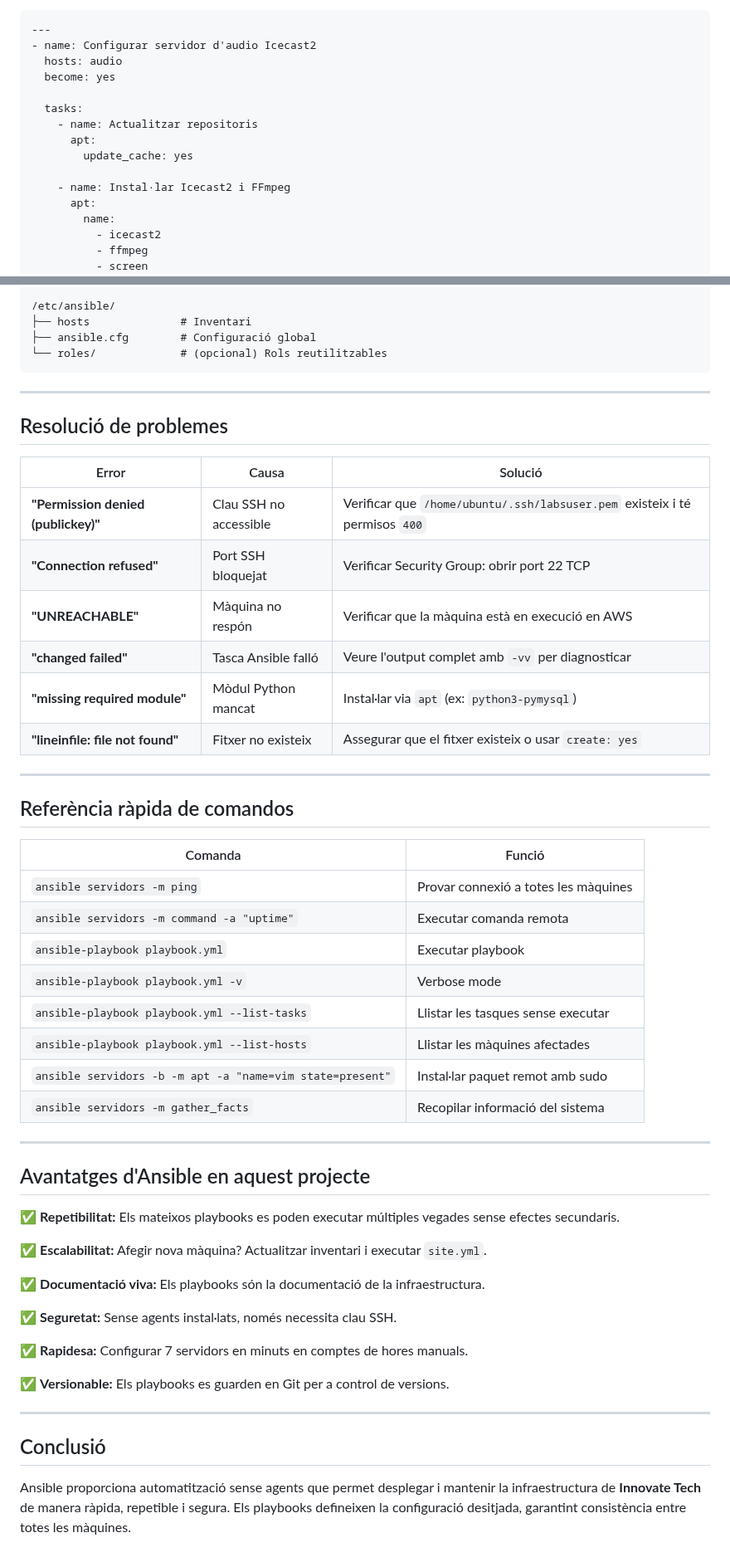
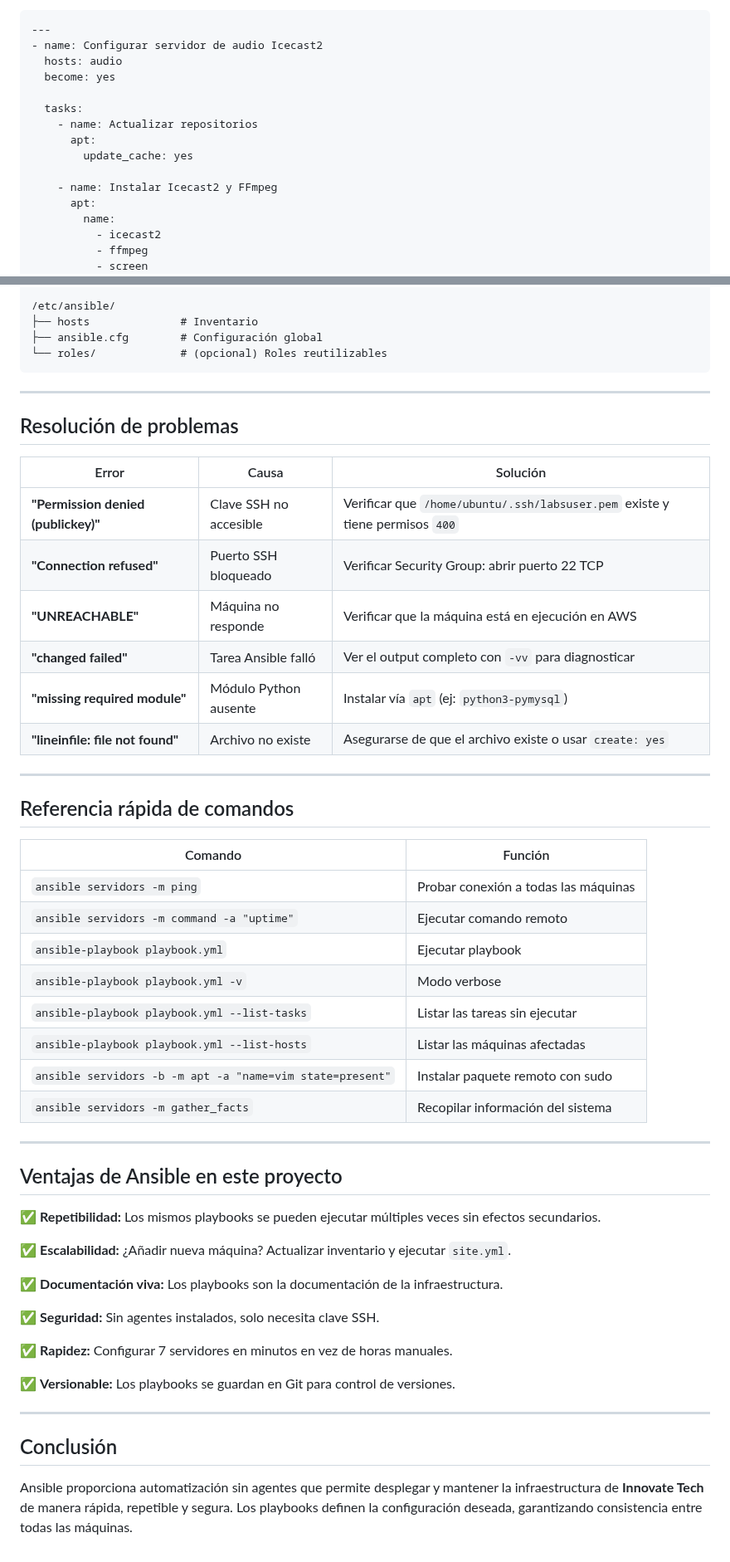
Before and after one commit to ITB2526-AyoubSfili/InnovaTech, a Markdown page: 06-ansible.md, 2 parts joined by grey strips. Shown at 83% size. GitHub-like rendering.

````diff
--- a/06-ansible.md
+++ b/06-ansible.md
@@ -216,16 +213,16 @@ Instal·la i configura **Icecast2 + FFmpeg** per a streaming de música.
 
 ```yaml
 ---
-- name: Configurar servidor d'audio Icecast2
+- name: Configurar servidor de audio Icecast2
   hosts: audio
   become: yes
 
   tasks:
-    - name: Actualitzar repositoris
+    - name: Actualizar repositorios
       apt:
         update_cache: yes
 
-    - name: Instal·lar Icecast2 i FFmpeg
+    - name: Instalar Icecast2 y FFmpeg
       apt:
         name:
           - icecast2
@@ -787,57 +784,57 @@ ansible bd -m command -a "ping -c 1 10.0.1.201"
     └── labsuser.pem
 
 /etc/ansible/
-├── hosts              # Inventari
-├── ansible.cfg        # Configuració global
-└── roles/             # (opcional) Rols reutilitzables
+├── hosts              # Inventario
+├── ansible.cfg        # Configuración global
+└── roles/             # (opcional) Roles reutilizables
 ```
 
 ---
 
-## Resolució de problemes
+## Resolución de problemas
 
-| Error | Causa | Solució |
-|-------|-------|---------|
-| **"Permission denied (publickey)"** | Clau SSH no accessible | Verificar que `/home/ubuntu/.ssh/labsuser.pem` existeix i té permisos `400` |
-| **"Connection refused"** | Port SSH bloquejat | Verificar Security Group: obrir port 22 TCP |
-| **"UNREACHABLE"** | Màquina no respón | Verificar que la màquina està en execució en AWS |
-| **"changed failed"** | Tasca Ansible falló | Veure l'output complet amb `-vv` per diagnosticar |
-| **"missing required module"** | Mòdul Python mancat | Instal·lar via `apt` (ex: `python3-pymysql`) |
-| **"lineinfile: file not found"** | Fitxer no existeix | Assegurar que el fitxer existeix o usar `create: yes` |
+| Error | Causa | Solución |
+|-------|-------|----------|
+| **"Permission denied (publickey)"** | Clave SSH no accesible | Verificar que `/home/ubuntu/.ssh/labsuser.pem` existe y tiene permisos `400` |
+| **"Connection refused"** | Puerto SSH bloqueado | Verificar Security Group: abrir puerto 22 TCP |
+| **"UNREACHABLE"** | Máquina no responde | Verificar que la máquina está en ejecución en AWS |
+| **"changed failed"** | Tarea Ansible falló | Ver el output completo con `-vv` para diagnosticar |
+| **"missing required module"** | Módulo Python ausente | Instalar vía `apt` (ej: `python3-pymysql`) |
+| **"lineinfile: file not found"** | Archivo no existe | Asegurarse de que el archivo existe o usar `create: yes` |
 
 ---
 
-## Referència ràpida de comandos
+## Referencia rápida de comandos
 
-| Comanda | Funció |
-|---------|--------|
-| `ansible servidors -m ping` | Provar connexió a totes les màquines |
-| `ansible servidors -m command -a "uptime"` | Executar comanda remota |
-| `ansible-playbook playbook.yml` | Executar playbook |
-| `ansible-playbook playbook.yml -v` | Verbose mode |
-| `ansible-playbook playbook.yml --list-tasks` | Llistar les tasques sense executar |
-| `ansible-playbook playbook.yml --list-hosts` | Llistar les màquines afectades |
-| `ansible servidors -b -m apt -a "name=vim state=present"` | Instal·lar paquet remot amb sudo |
-| `ansible servidors -m gather_facts` | Recopilar informació del sistema |
+| Comando | Función |
+|---------|---------|
+| `ansible servidors -m ping` | Probar conexión a todas las máquinas |
+| `ansible servidors -m command -a "uptime"` | Ejecutar comando remoto |
+| `ansible-playbook playbook.yml` | Ejecutar playbook |
+| `ansible-playbook playbook.yml -v` | Modo verbose |
+| `ansible-playbook playbook.yml --list-tasks` | Listar las tareas sin ejecutar |
+| `ansible-playbook playbook.yml --list-hosts` | Listar las máquinas afectadas |
+| `ansible servidors -b -m apt -a "name=vim state=present"` | Instalar paquete remoto con sudo |
+| `ansible servidors -m gather_facts` | Recopilar información del sistema |
 
 ---
 
-## Avantatges d'Ansible en aquest projecte
+## Ventajas de Ansible en este proyecto
 
-✅ **Repetibilitat:** Els mateixos playbooks es poden executar múltiples vegades sense efectes secundaris.
+✅ **Repetibilidad:** Los mismos playbooks se pueden ejecutar múltiples veces sin efectos secundarios.
 
-✅ **Escalabilitat:** Afegir nova màquina? Actualitzar inventari i executar `site.yml`.
+✅ **Escalabilidad:** ¿Añadir nueva máquina? Actualizar inventario y ejecutar `site.yml`.
 
-✅ **Documentació viva:** Els playbooks són la documentació de la infraestructura.
+✅ **Documentación viva:** Los playbooks son la documentación de la infraestructura.
 
-✅ **Seguretat:** Sense agents instal·lats, només necessita clau SSH.
+✅ **Seguridad:** Sin agentes instalados, solo necesita clave SSH.
 
-✅ **Rapidesa:** Configurar 7 servidors en minuts en comptes de hores manuals.
+✅ **Rapidez:** Configurar 7 servidores en minutos en vez de horas manuales.
 
-✅ **Versionable:** Els playbooks es guarden en Git per a control de versions.
+✅ **Versionable:** Los playbooks se guardan en Git para control de versiones.
 
 ---
 
-## Conclusió
+## Conclusión
 
-Ansible proporciona automatització sense agents que permet desplegar i mantenir la infraestructura de **Innovate Tech** de manera ràpida, repetible i segura. Els playbooks defineixen la configuració desitjada, garantint consistència entre totes les màquines.
+Ansible proporciona automatización sin agentes que permite desplegar y mantener la infraestructura de **Innovate Tech** de manera rápida, repetible y segura. Los playbooks definen la configuración deseada, garantizando consistencia entre todas las máquinas.
````
Also changed, not shown: other parts of 06-ansible.md (+163 -166 lines).
